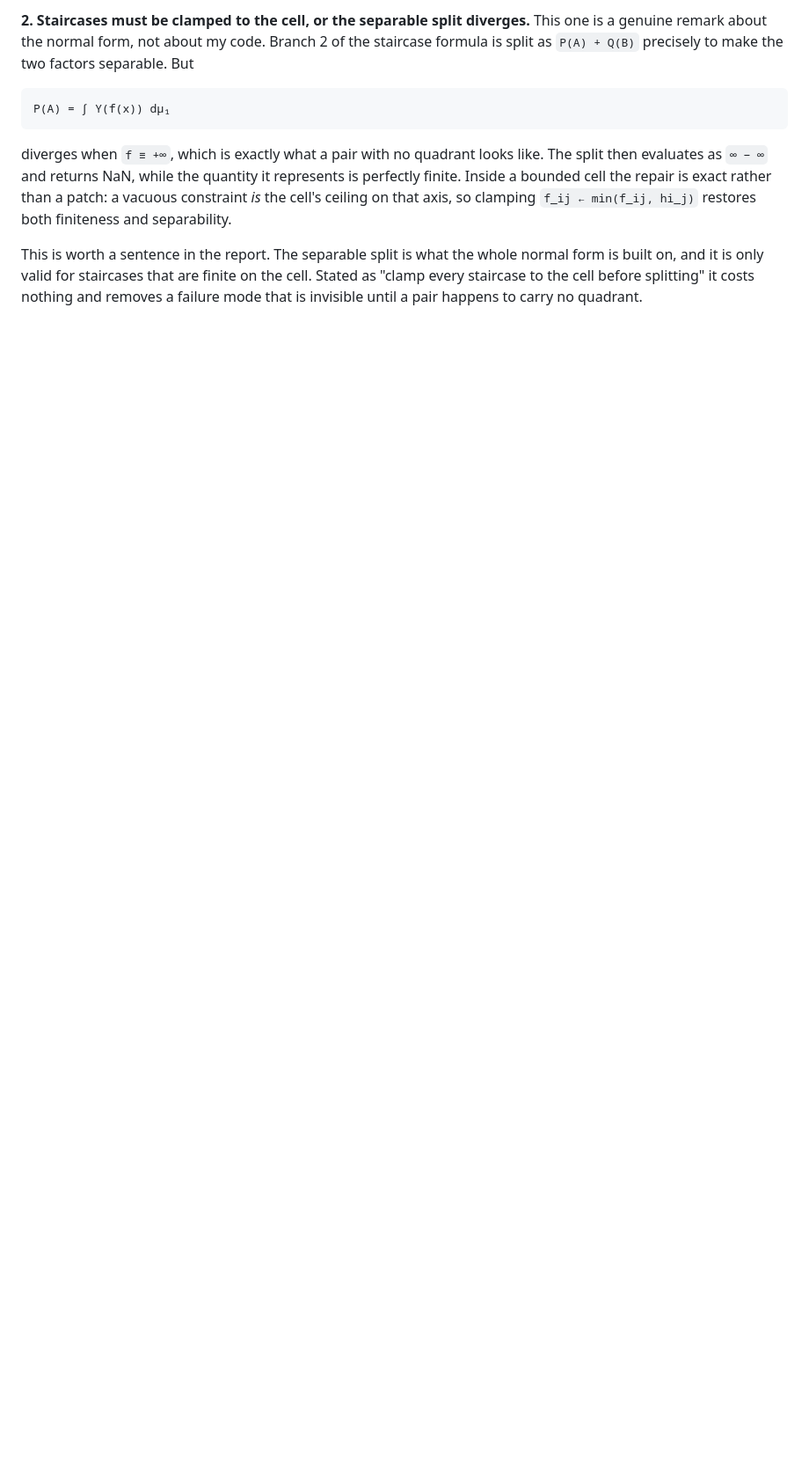
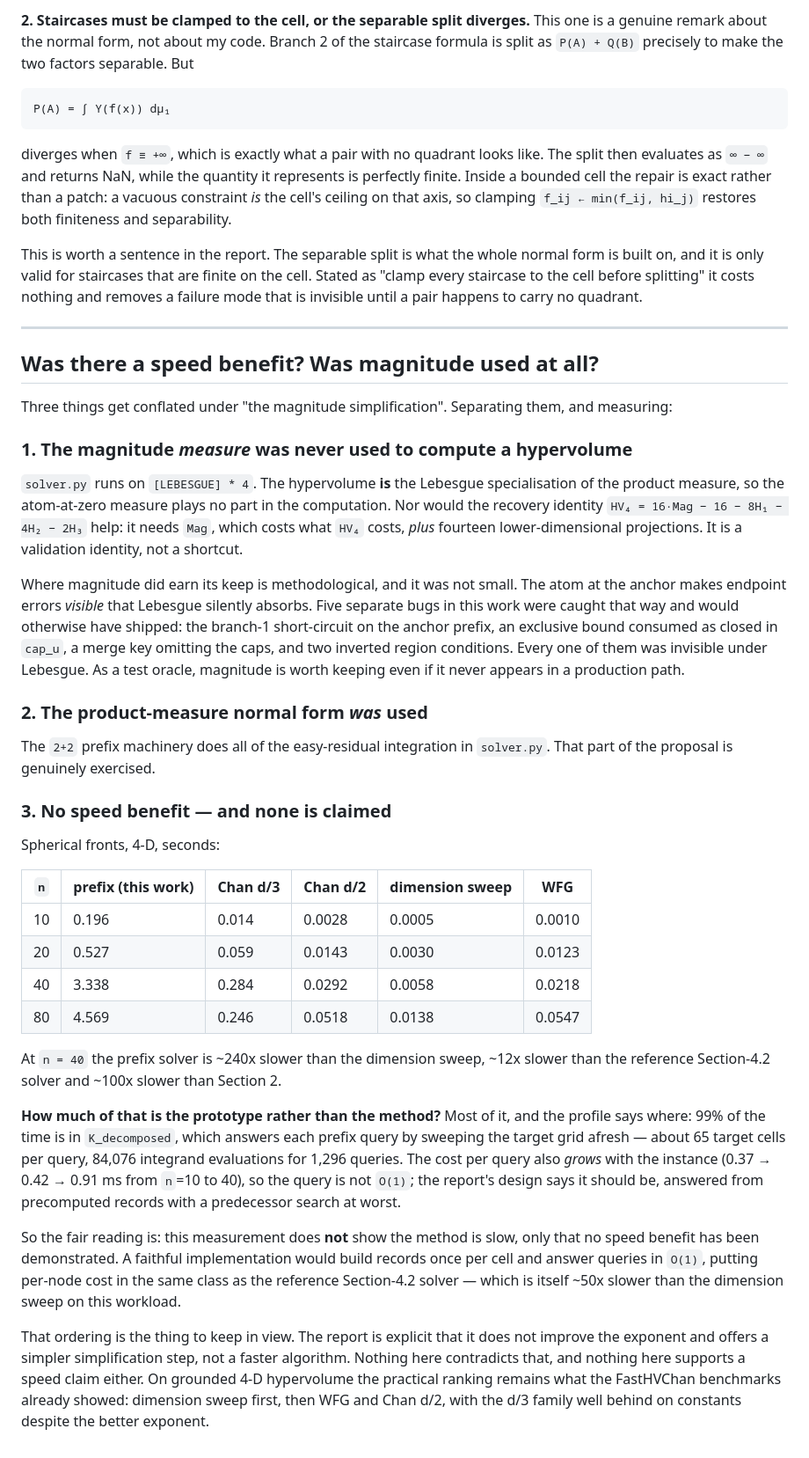
Before and after one commit to emmerichmtm/HV4DMagnitude, a Markdown page: notes/audit.md, the part around the change. Shown at 88% size. GitHub-like rendering; blank space fills up the shorter version.

Commit message:
Record the performance measurement and what magnitude was actually used for
Three things were being conflated.  The magnitude measure itself never enters
the hypervolume computation -- solver.py runs on Lebesgue, since hypervolume is
the Lebesgue specialisation, and the HV = 16 Mag - ... identity needs Mag plus
fourteen projections, so it is a validation route and not a shortcut.  The
product-measure normal form is used, and does all the easy-residual integration.
No speed benefit exists: at n=40 the prefix solver is ~240x slower than the
dimension sweep, ~12x slower than the reference d/3 solver, ~100x slower than
d/2.

Most of that is the prototype rather than the method.  The profile puts 99% of
the time in K_decomposed, which re-sweeps the target grid per query (~65 target
cells, 84076 integrand evaluations for 1296 queries) and whose per-query cost
grows with the instance, where the design calls for O(1) from precomputed
records.  So this shows no speed benefit demonstrated, not that the method is
slow.

Magnitude's real contribution here was as a test oracle: the anchor atom made
five endpoint bugs visible that Lebesgue absorbs silently, every one of which
would otherwise have shipped.

Co-Authored-By: Claude Opus 5 <noreply@anthropic.com>

```diff
--- a/notes/audit.md
+++ b/notes/audit.md
@@ -505,3 +505,70 @@ normal form is built on, and it is only valid for staircases that are finite on
 the cell. Stated as "clamp every staircase to the cell before splitting" it
 costs nothing and removes a failure mode that is invisible until a pair happens
 to carry no quadrant.
+
+
+---
+
+## Was there a speed benefit? Was magnitude used at all?
+
+Three things get conflated under "the magnitude simplification". Separating
+them, and measuring:
+
+### 1. The magnitude *measure* was never used to compute a hypervolume
+
+`solver.py` runs on `[LEBESGUE] * 4`. The hypervolume **is** the Lebesgue
+specialisation of the product measure, so the atom-at-zero measure plays no part
+in the computation. Nor would the recovery identity
+`HV₄ = 16·Mag − 16 − 8H₁ − 4H₂ − 2H₃` help: it needs `Mag`, which costs what
+`HV₄` costs, *plus* fourteen lower-dimensional projections. It is a validation
+identity, not a shortcut.
+
+Where magnitude did earn its keep is methodological, and it was not small. The
+atom at the anchor makes endpoint errors *visible* that Lebesgue silently
+absorbs. Five separate bugs in this work were caught that way and would
+otherwise have shipped: the branch-1 short-circuit on the anchor prefix, an
+exclusive bound consumed as closed in `cap_u`, a merge key omitting the caps,
+and two inverted region conditions. Every one of them was invisible under
+Lebesgue. As a test oracle, magnitude is worth keeping even if it never appears
+in a production path.
+
+### 2. The product-measure normal form *was* used
+
+The `2+2` prefix machinery does all of the easy-residual integration in
+`solver.py`. That part of the proposal is genuinely exercised.
+
+### 3. No speed benefit — and none is claimed
+
+Spherical fronts, 4-D, seconds:
+
+| `n` | prefix (this work) | Chan d/3 | Chan d/2 | dimension sweep | WFG |
+|---|---|---|---|---|---|
+| 10 | 0.196 | 0.014 | 0.0028 | 0.0005 | 0.0010 |
+| 20 | 0.527 | 0.059 | 0.0143 | 0.0030 | 0.0123 |
+| 40 | 3.338 | 0.284 | 0.0292 | 0.0058 | 0.0218 |
+| 80 | 4.569 | 0.246 | 0.0518 | 0.0138 | 0.0547 |
+
+At `n = 40` the prefix solver is ~240x slower than the dimension sweep, ~12x
+slower than the reference Section-4.2 solver and ~100x slower than Section 2.
+
+**How much of that is the prototype rather than the method?** Most of it, and
+the profile says where: 99% of the time is in `K_decomposed`, which answers each
+prefix query by sweeping the target grid afresh — about 65 target cells per
+query, 84,076 integrand evaluations for 1,296 queries. The cost per query also
+*grows* with the instance (0.37 → 0.42 → 0.91 ms from `n`=10 to 40), so the
+query is not `O(1)`; the report's design says it should be, answered from
+precomputed records with a predecessor search at worst.
+
+So the fair reading is: this measurement does **not** show the method is slow,
+only that no speed benefit has been demonstrated. A faithful implementation
+would build records once per cell and answer queries in `O(1)`, putting
+per-node cost in the same class as the reference Section-4.2 solver — which is
+itself ~50x slower than the dimension sweep on this workload.
+
+That ordering is the thing to keep in view. The report is explicit that it does
+not improve the exponent and offers a simpler simplification step, not a faster
+algorithm. Nothing here contradicts that, and nothing here supports a speed
+claim either. On grounded 4-D hypervolume the practical ranking remains what the
+FastHVChan benchmarks already showed: dimension sweep first, then WFG and
+Chan d/2, with the d/3 family well behind on constants despite the better
+exponent.
```
